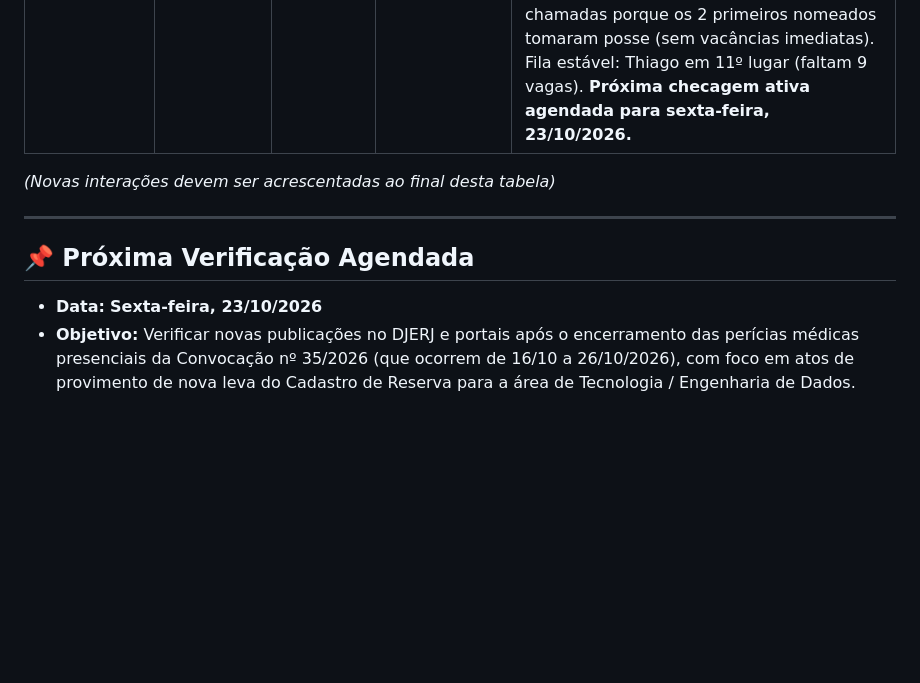
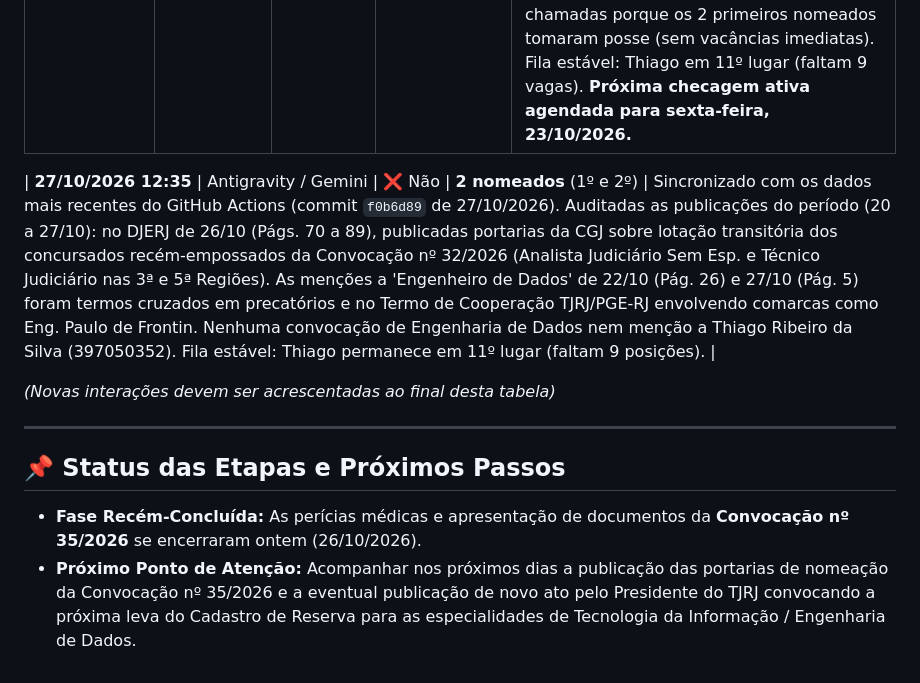
Before and after one commit to ThigaoRibeiro/diario-oficial-monitor-tjrj, a Markdown page: DIARIO_DE_BORDO.md, the part around the change. Drawn GitHub-style; blank space fills up the shorter version.

Commit message:
docs: atualiza diario de bordo com checagem de 27/10/2026

```diff
--- a/DIARIO_DE_BORDO.md
+++ b/DIARIO_DE_BORDO.md
@@ -57,10 +57,12 @@ Sempre que o usuário iniciar uma conversa ou perguntar sobre o concurso / convo
 | **19/10/2026 10:25** | Antigravity / Gemini | ❌ Não | **2 nomeados** (1º e 2º) | Sincronizado via GitHub Actions até a edição de 19/10/2026 (commit `81e5248`). Ocorrências no período (15 a 19/10) auditadas no PDF integral do DJERJ: convocação TJ nº 37 e 38/2026 (Págs. 2 a 4) para cursos da EMERJ/magistratura, Pág. 49 sobre cartórios e comunicados de terceiros sub judice na FGV. Menções a nomes homônimos restritas a advogados em precatórios e outro candidato da EMERJ. Nenhuma convocação para Engenheiro de Dados nem menção a Thiago Ribeiro da Silva (397050352). Fila estável: Thiago segue em 11º lugar (faltam 9 posições). |
 | **19/10/2026 18:37** | Antigravity / Gemini | ❌ Não | **2 nomeados** (1º e 2º) | **Auditoria ampla do certame:** Levantamento detalhado do andamento geral do concurso a pedido do candidato. Constatado que o concurso está com forte ritmo de convocações (já na **Convocação nº 35/2026** de 13/10, com exames em curso nesta semana), chamando massivamente Técnicos Judiciários (>150), Analistas Sem Especialidade, Oficiais de Justiça, Assistentes Sociais, Psicólogos, Contadores e Cientista de Dados. Engenharia de Dados segue sem novas chamadas porque os 2 primeiros nomeados tomaram posse (sem vacâncias imediatas). Fila estável: Thiago em 11º lugar (faltam 9 vagas). **Próxima checagem ativa agendada para sexta-feira, 23/10/2026.** |
 
+| **27/10/2026 12:35** | Antigravity / Gemini | ❌ Não | **2 nomeados** (1º e 2º) | Sincronizado com os dados mais recentes do GitHub Actions (commit `f0b6d89` de 27/10/2026). Auditadas as publicações do período (20 a 27/10): no DJERJ de 26/10 (Págs. 70 a 89), publicadas portarias da CGJ sobre lotação transitória dos concursados recém-empossados da Convocação nº 32/2026 (Analista Judiciário Sem Esp. e Técnico Judiciário nas 3ª e 5ª Regiões). As menções a 'Engenheiro de Dados' de 22/10 (Pág. 26) e 27/10 (Pág. 5) foram termos cruzados em precatórios e no Termo de Cooperação TJRJ/PGE-RJ envolvendo comarcas como Eng. Paulo de Frontin. Nenhuma convocação de Engenharia de Dados nem menção a Thiago Ribeiro da Silva (397050352). Fila estável: Thiago permanece em 11º lugar (faltam 9 posições). |
+
 *(Novas interações devem ser acrescentadas ao final desta tabela)*
 
 ---
 
-## 📌 Próxima Verificação Agendada
-- **Data:** **Sexta-feira, 23/10/2026**
-- **Objetivo:** Verificar novas publicações no DJERJ e portais após o encerramento das perícias médicas presenciais da Convocação nº 35/2026 (que ocorrem de 16/10 a 26/10/2026), com foco em atos de provimento de nova leva do Cadastro de Reserva para a área de Tecnologia / Engenharia de Dados.
+## 📌 Status das Etapas e Próximos Passos
+- **Fase Recém-Concluída:** As perícias médicas e apresentação de documentos da **Convocação nº 35/2026** se encerraram ontem (26/10/2026).
+- **Próximo Ponto de Atenção:** Acompanhar nos próximos dias a publicação das portarias de nomeação da Convocação nº 35/2026 e a eventual publicação de novo ato pelo Presidente do TJRJ convocando a próxima leva do Cadastro de Reserva para as especialidades de Tecnologia da Informação / Engenharia de Dados.
```
